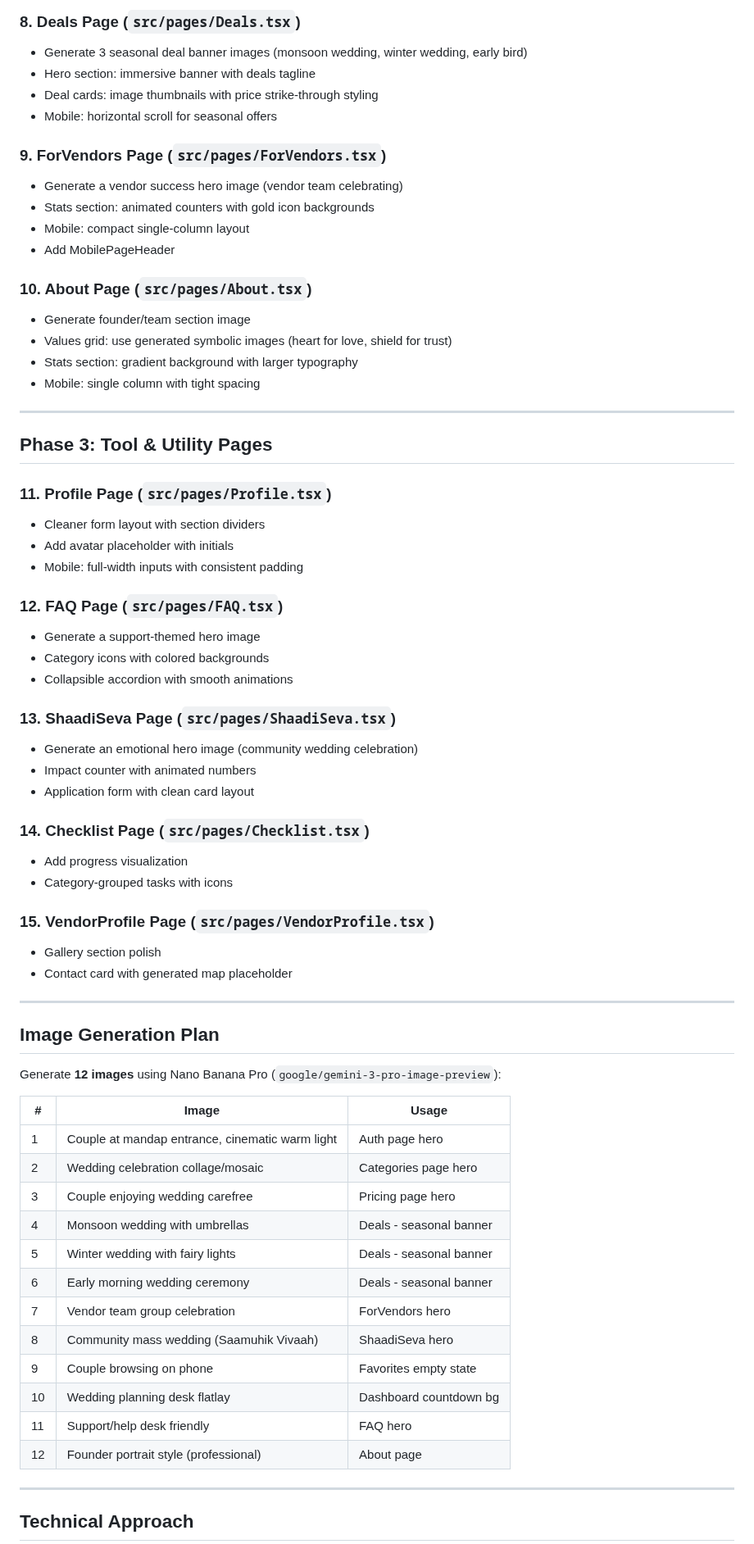
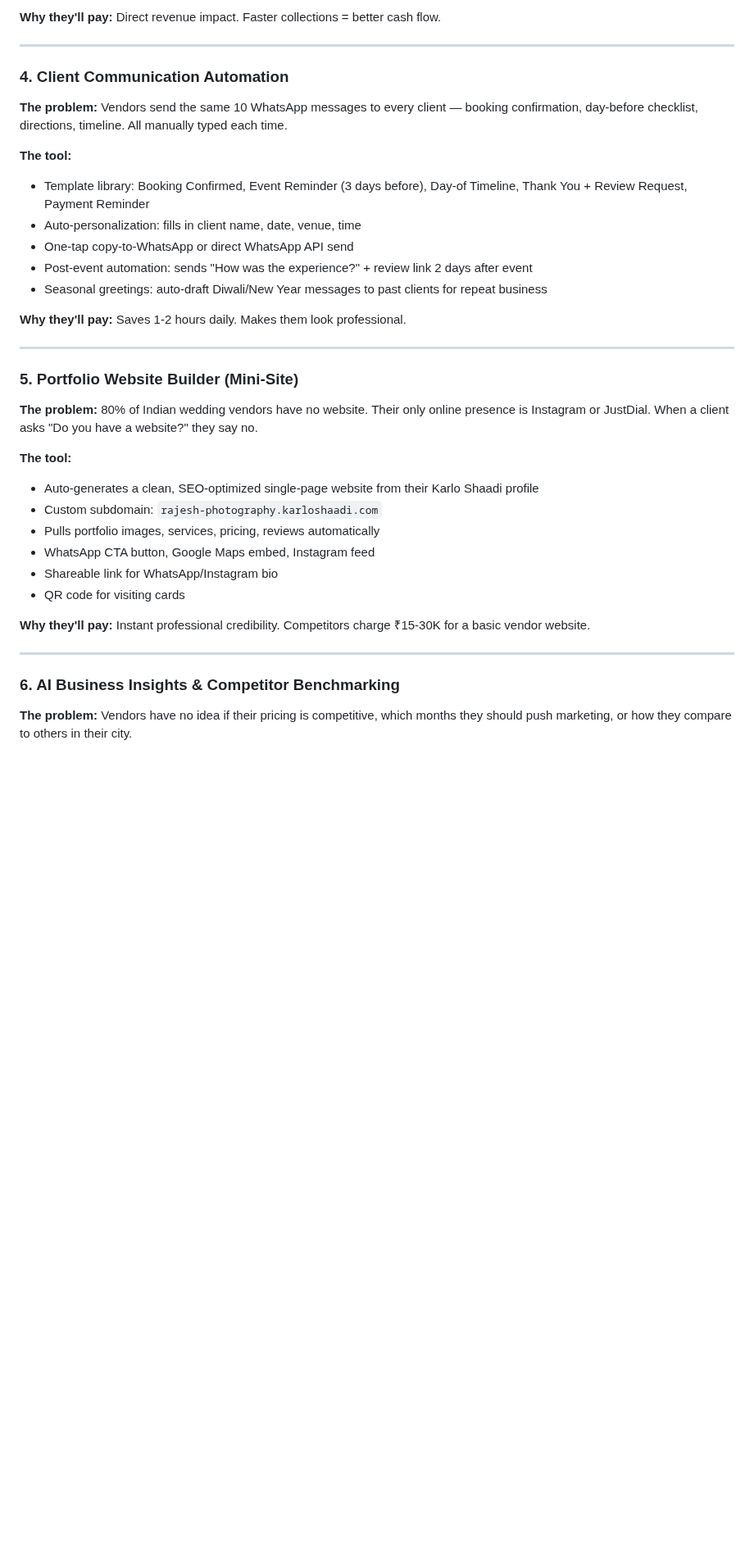
Before and after one commit to prabhanjaytiwari/karlo-shaadi-glow, a Markdown page: .lovable/plan.md, the part around one of its changes. Shown at 82% size. Drawn GitHub-style; blank space fills up the shorter version.

```diff
--- a/.lovable/plan.md
+++ b/.lovable/plan.md
@@ -74,71 +56,37 @@ From `MobileHomeScreen.tsx`, the established patterns are:
 
-### 8. Deals Page (`src/pages/Deals.tsx`)
-- Generate 3 seasonal deal banner images (monsoon wedding, winter wedding, early bird)
-- Hero section: immersive banner with deals tagline
-- Deal cards: image thumbnails with price strike-through styling
-- Mobile: horizontal scroll for seasonal offers
-
-### 9. ForVendors Page (`src/pages/ForVendors.tsx`)
-- Generate a vendor success hero image (vendor team celebrating)
-- Stats section: animated counters with gold icon backgrounds
-- Mobile: compact single-column layout
-- Add MobilePageHeader
-
-### 10. About Page (`src/pages/About.tsx`)
-- Generate founder/team section image
-- Values grid: use generated symbolic images (heart for love, shield for trust)
-- Stats section: gradient background with larger typography
-- Mobile: single column with tight spacing
+**Why they'll pay:** Direct revenue impact. Faster collections = better cash flow.
 
 ---
 
-## Phase 3: Tool & Utility Pages
+### 4. Client Communication Automation
+**The problem:** Vendors send the same 10 WhatsApp messages to every client — booking confirmation, day-before checklist, directions, timeline. All manually typed each time.
 
-### 11. Profile Page (`src/pages/Profile.tsx`)
-- Cleaner form layout with section dividers
-- Add avatar placeholder with initials
-- Mobile: full-width inputs with consistent padding
+**The tool:**
+- Template library: Booking Confirmed, Event Reminder (3 days before), Day-of Timeline, Thank You + Review Request, Payment Reminder
+- Auto-personalization: fills in client name, date, venue, time
+- One-tap copy-to-WhatsApp or direct WhatsApp API send
+- Post-event automation: sends "How was the experience?" + review link 2 days after event
+- Seasonal greetings: auto-draft Diwali/New Year messages to past clients for repeat business
 
-### 12. FAQ Page (`src/pages/FAQ.tsx`)
-- Generate a support-themed hero image
-- Category icons with colored backgrounds
-- Collapsible accordion with smooth animations
-
-### 13. ShaadiSeva Page (`src/pages/ShaadiSeva.tsx`)
-- Generate an emotional hero image (community wedding celebration)
-- Impact counter with animated numbers
-- Application form with clean card layout
-
-### 14. Checklist Page (`src/pages/Checklist.tsx`)
-- Add progress visualization
-- Category-grouped tasks with icons
-
-### 15. VendorProfile Page (`src/pages/VendorProfile.tsx`)
-- Gallery section polish
-- Contact card with generated map placeholder
+**Why they'll pay:** Saves 1-2 hours daily. Makes them look professional.
 
 ---
 
-## Image Generation Plan
+### 5. Portfolio Website Builder (Mini-Site)
+**The problem:** 80% of Indian wedding vendors have no website. Their only online presence is Instagram or JustDial. When a client asks "Do you have a website?" they say no.
 
-Generate **12 images** using Nano Banana Pro (`google/gemini-3-pro-image-preview`):
+**The tool:**
+- Auto-generates a clean, SEO-optimized single-page website from their Karlo Shaadi profile
+- Custom subdomain: `rajesh-photography.karloshaadi.com`
+- Pulls portfolio images, services, pricing, reviews automatically
+- WhatsApp CTA button, Google Maps embed, Instagram feed
+- Shareable link for WhatsApp/Instagram bio
+- QR code for visiting cards
 
-| # | Image | Usage |
-|---|-------|-------|
-| 1 | Couple at mandap entrance, cinematic warm light | Auth page hero |
-| 2 | Wedding celebration collage/mosaic | Categories page hero |
-| 3 | Couple enjoying wedding carefree | Pricing page hero |
-| 4 | Monsoon wedding with umbrellas | Deals - seasonal banner |
-| 5 | Winter wedding with fairy lights | Deals - seasonal banner |
-| 6 | Early morning wedding ceremony | Deals - seasonal banner |
-| 7 | Vendor team group celebration | ForVendors hero |
-| 8 | Community mass wedding (Saamuhik Vivaah) | ShaadiSeva hero |
-| 9 | Couple browsing on phone | Favorites empty state |
-| 10 | Wedding planning desk flatlay | Dashboard countdown bg |
-| 11 | Support/help desk friendly | FAQ hero |
-| 12 | Founder portrait style (professional) | About page |
+**Why they'll pay:** Instant professional credibility. Competitors charge ₹15-30K for a basic vendor website.
 
 ---
 
-## Technical Approach
+### 6. AI Business Insights & Competitor Benchmarking
+**The problem:** Vendors have no idea if their pricing is competitive, which months they should push marketing, or how they compare to others in their city.
 
```
Also changed, not shown: other parts of .lovable/plan.md (+79 -84 lines).
